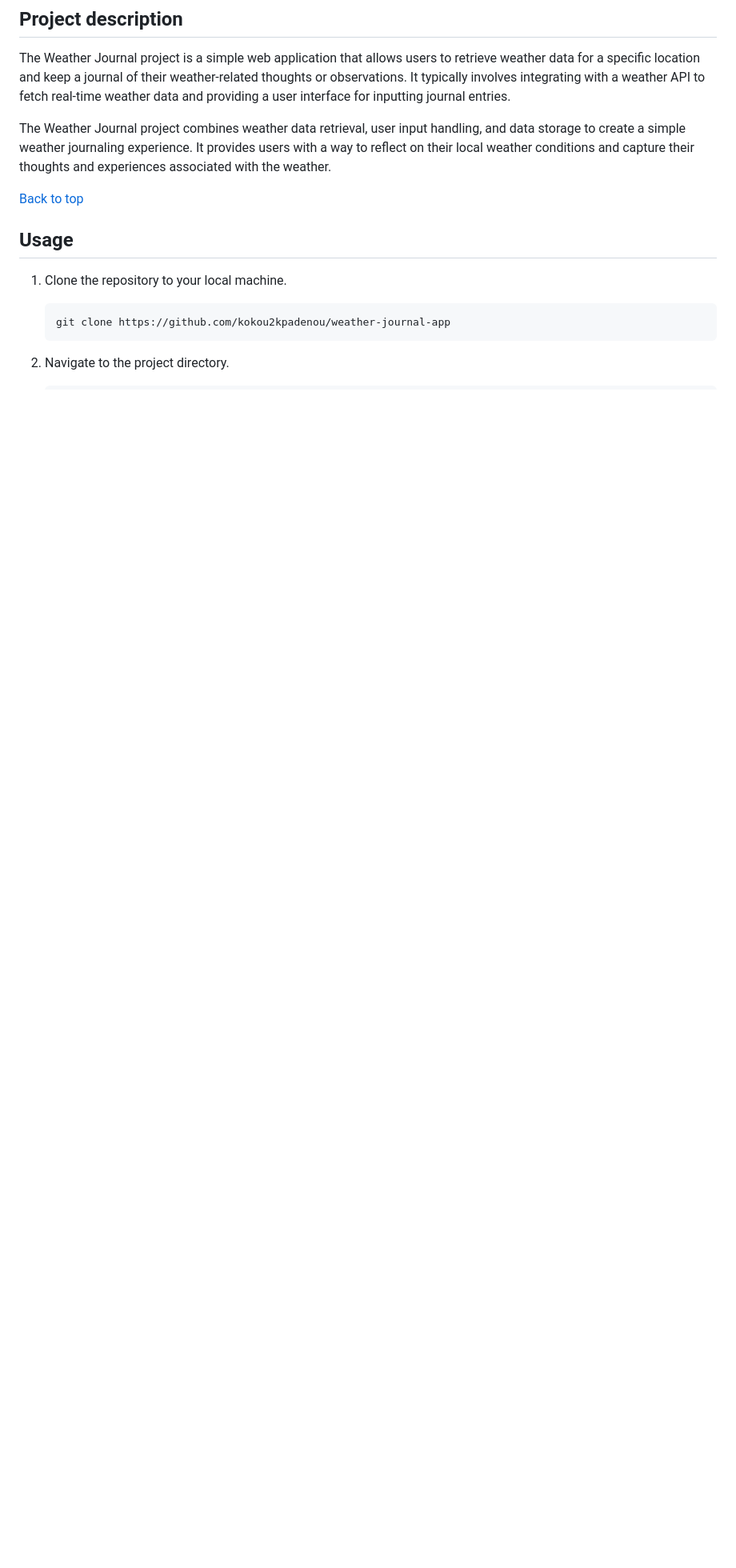
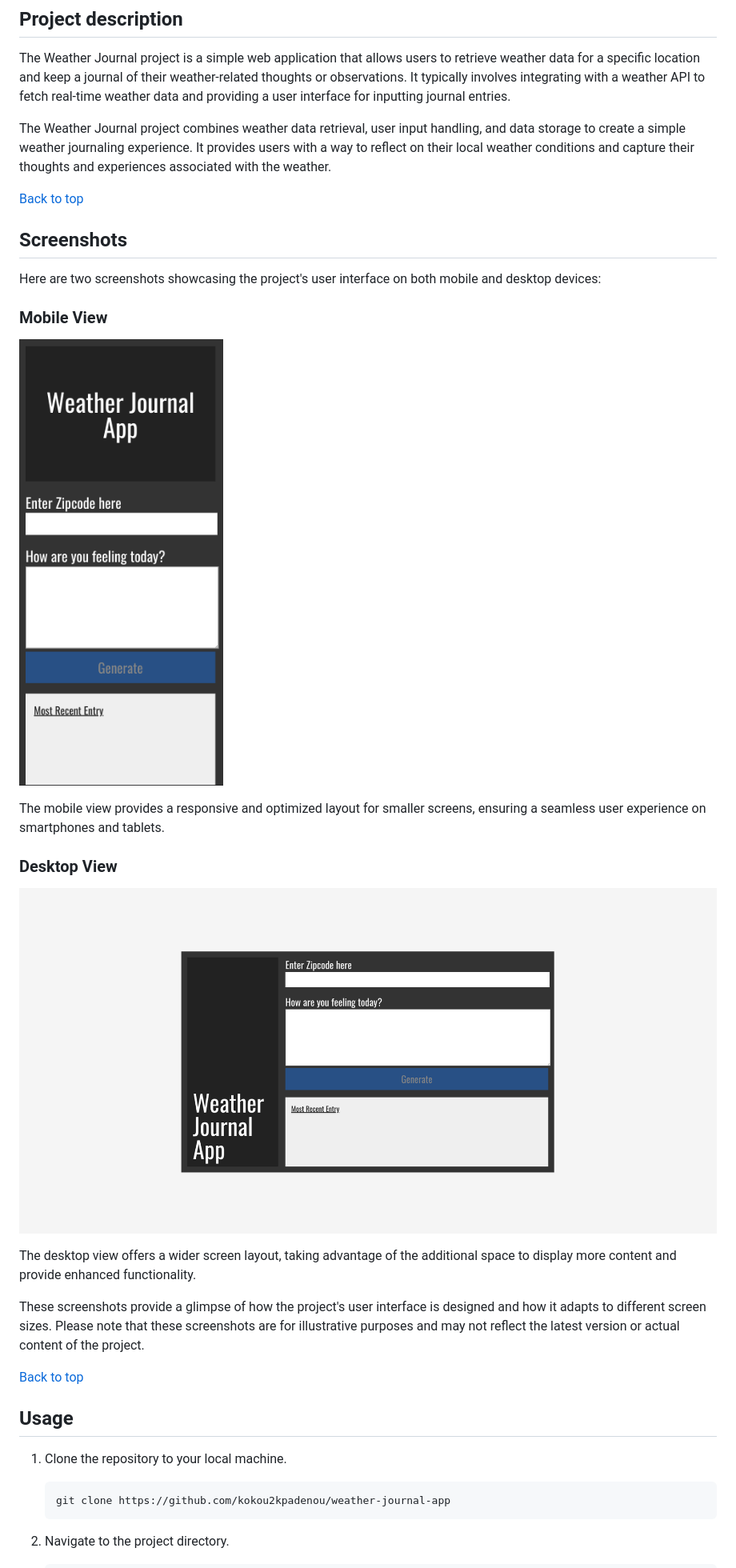
Before and after one commit to kokou2kpadenou/weather-journal-app, a Markdown page: README.md, the part around the change printed below. Shown: that part at 80% size. Drawn GitHub-style; blank space fills up the shorter version.

Commit message:
docs: Update README.md to add screenshots

```diff
--- a/README.md
+++ b/README.md
@@ -24,6 +25,27 @@ This project requires you to create an asynchronous web app that uses Web API an
 The Weather Journal project is a simple web application that allows users to retrieve weather data for a specific location and keep a journal of their weather-related thoughts or observations. It typically involves integrating with a weather API to fetch real-time weather data and providing a user interface for inputting journal entries.
 
 The Weather Journal project combines weather data retrieval, user input handling, and data storage to create a simple weather journaling experience. It provides users with a way to reflect on their local weather conditions and capture their thoughts and experiences associated with the weather.
+
+[Back to top](#table-of-contents)
+
+## Screenshots
+
+Here are two screenshots showcasing the project's user interface on both mobile and desktop devices:
+
+### Mobile View
+
+![Mobile](/images/mobile.png)
+
+The mobile view provides a responsive and optimized layout for smaller screens, ensuring a seamless user experience on smartphones and tablets.
+
+### Desktop View
+
+![Desktop](/images/desktop.png)
+
+The desktop view offers a wider screen layout, taking advantage of the additional space to display more content and provide enhanced functionality.
+
+These screenshots provide a glimpse of how the project's user interface is designed and how it adapts to different screen sizes. Please note that these screenshots are for illustrative purposes and may not reflect the latest version or actual content of the project.
+
 
 [Back to top](#table-of-contents)
 
```
Also changed, not shown: other parts of README.md (+1 -0 lines).
